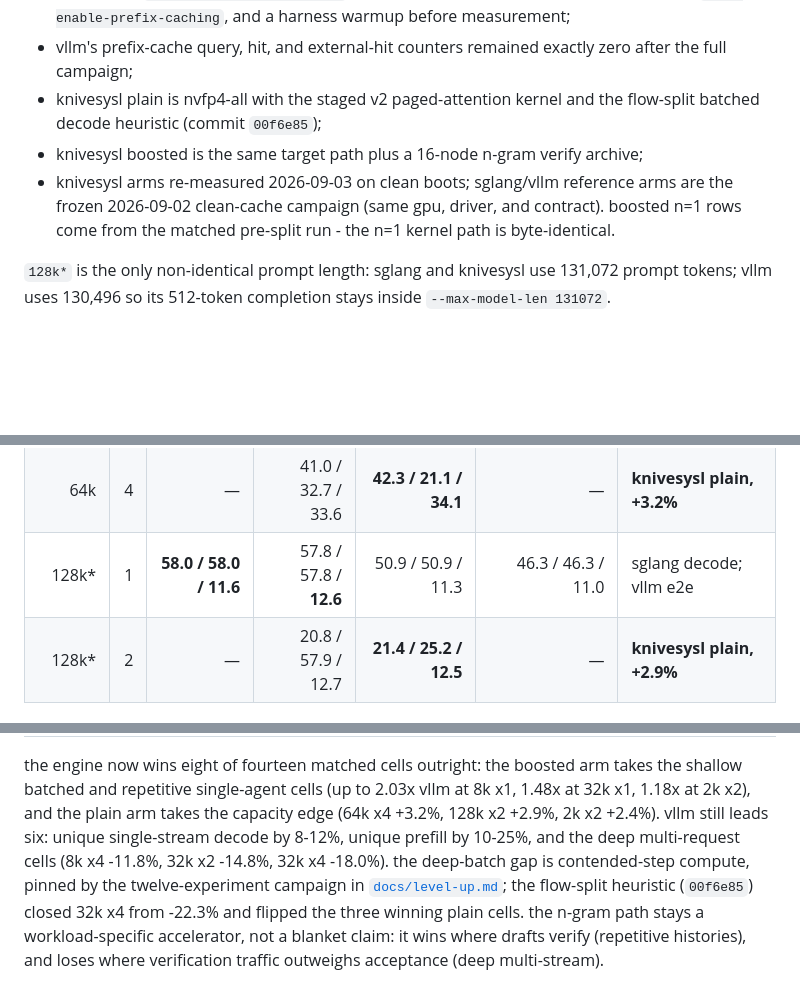
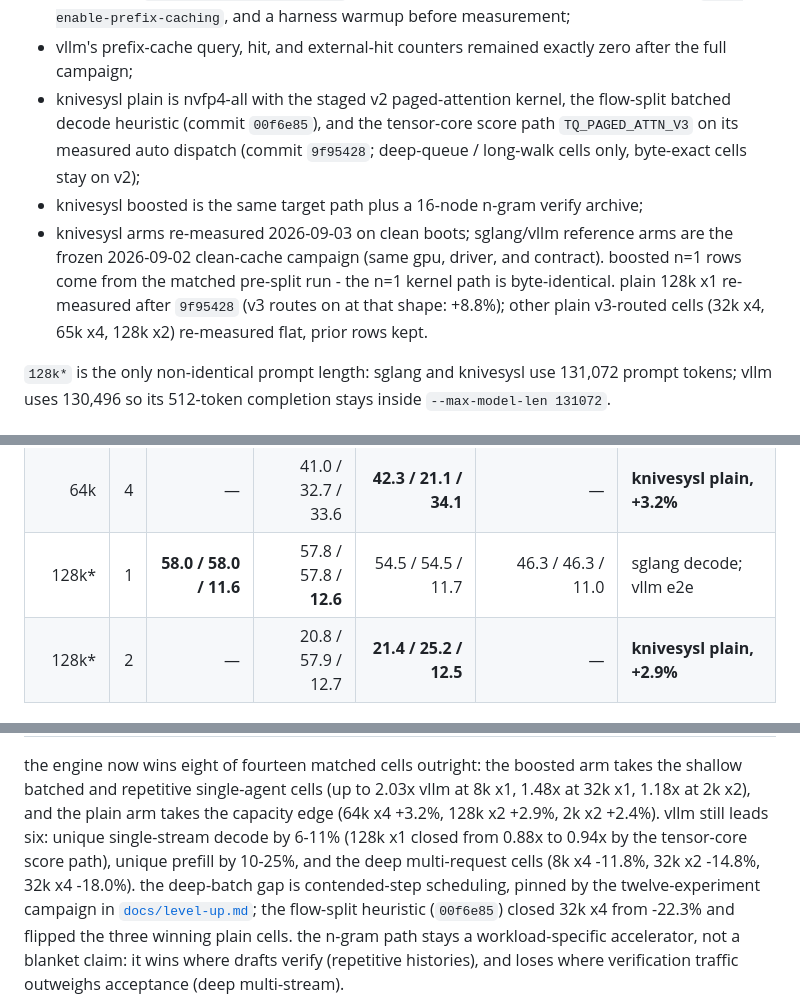
Before and after one commit to SRSWTI/knivesysl, a Markdown page: README.md, 3 parts joined by grey strips. Drawn GitHub-style; blank space fills up the shorter version.

Commit message:
docs: e1 shipped - v3 verdict, dispatch map, 128k x1 0.88x -> 0.94x refresh, batch frontier pinned to chunked prefill

```diff
--- a/README.md
+++ b/README.md
@@ -63,12 +63,16 @@ lengths, or event counts. raw schema-3 artifacts retain every repetition.
   fp8 kv, `--no-enable-prefix-caching`, and a harness warmup before measurement;
 - vllm's prefix-cache query, hit, and external-hit counters remained exactly zero
   after the full campaign;
-- knivesysl plain is nvfp4-all with the staged v2 paged-attention kernel and the
-  flow-split batched decode heuristic (commit `00f6e85`);
+- knivesysl plain is nvfp4-all with the staged v2 paged-attention kernel, the
+  flow-split batched decode heuristic (commit `00f6e85`), and the tensor-core score
+  path `TQ_PAGED_ATTN_V3` on its measured auto dispatch (commit `9f95428`; deep-queue /
+  long-walk cells only, byte-exact cells stay on v2);
 - knivesysl boosted is the same target path plus a 16-node n-gram verify archive;
 - knivesysl arms re-measured 2026-09-03 on clean boots; sglang/vllm reference arms are
   the frozen 2026-09-02 clean-cache campaign (same gpu, driver, and contract). boosted
   n=1 rows come from the matched pre-split run - the n=1 kernel path is byte-identical.
+  plain 128k x1 re-measured after `9f95428` (v3 routes on at that shape: +8.8%); other
+  plain v3-routed cells (32k x4, 65k x4, 128k x2) re-measured flat, prior rows kept.
 
 `128k*` is the only non-identical prompt length: sglang and knivesysl use 131,072
 prompt tokens; vllm uses 130,496 so its 512-token completion stays inside
@@ -92,7 +96,7 @@ each cell is `aggregate decode / per-request decode / end-to-end aggregate`, in
 | 64k | 1 | 63.0 / 63.0 / 26.6 | 65.9 / 65.9 / **29.0** | 58.7 / 58.7 / 25.0 | **66.0 / 66.0 / 25.8** | boosted +0.2% over vllm decode |
 | 64k | 2 | 49.1 / 38.7 / 32.1 | **50.8 / 39.1 / 32.8** | 45.8 / 36.3 / 30.1 | 40.8 / 30.7 / 27.9 | vllm; plain -9.8% |
 | 64k | 4 | — | 41.0 / 32.7 / 33.6 | **42.3 / 21.1 / 34.1** | — | **knivesysl plain, +3.2%** |
-| 128k* | 1 | **58.0 / 58.0 / 11.6** | 57.8 / 57.8 / **12.6** | 50.9 / 50.9 / 11.3 | 46.3 / 46.3 / 11.0 | sglang decode; vllm e2e |
+| 128k* | 1 | **58.0 / 58.0 / 11.6** | 57.8 / 57.8 / **12.6** | 54.5 / 54.5 / 11.7 | 46.3 / 46.3 / 11.0 | sglang decode; vllm e2e |
 | 128k* | 2 | — | 20.8 / 57.9 / 12.7 | **21.4 / 25.2 / 12.5** | — | **knivesysl plain, +2.9%** |
 
 ### aggregate decode versus vllm
@@ -199,8 +203,9 @@ the engine now wins eight of fourteen matched cells outright: the boosted arm ta
 shallow batched and repetitive single-agent cells (up to 2.03x vllm at 8k x1, 1.48x at
 32k x1, 1.18x at 2k x2), and the plain arm takes the capacity edge (64k x4 +3.2%,
 128k x2 +2.9%, 2k x2 +2.4%). vllm still leads six: unique single-stream decode by
-8-12%, unique prefill by 10-25%, and the deep multi-request cells (8k x4 -11.8%,
-32k x2 -14.8%, 32k x4 -18.0%). the deep-batch gap is contended-step compute, pinned by
+6-11% (128k x1 closed from 0.88x to 0.94x by the tensor-core score path), unique
+prefill by 10-25%, and the deep multi-request cells (8k x4 -11.8%, 32k x2 -14.8%,
+32k x4 -18.0%). the deep-batch gap is contended-step scheduling, pinned by
 the twelve-experiment campaign in [`docs/level-up.md`](docs/level-up.md); the flow-split
 heuristic (`00f6e85`) closed 32k x4 from -22.3% and flipped the three winning plain
 cells. the n-gram path stays a workload-specific accelerator, not a blanket claim: it
```
Also changed, not shown: other parts of README.md (+4 -4 lines), docs/level-up.md (+37 -20 lines).
